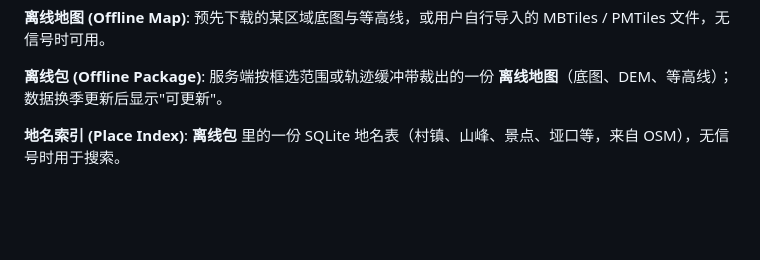
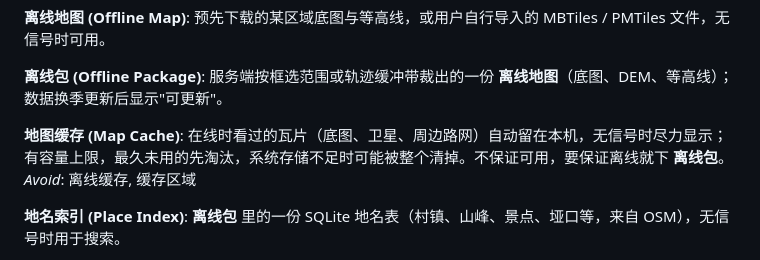
Before and after one commit to zibyn/stars-outdoor, a Markdown page: CONTEXT.md, the part around the change. Drawn GitHub-style; blank space fills up the shorter version.

```diff
--- a/CONTEXT.md
+++ b/CONTEXT.md
@@ -47,6 +47,10 @@ _Avoid_: 精选, 推荐
 
 **离线包 (Offline Package)**:
 服务端按框选范围或轨迹缓冲带裁出的一份 **离线地图**（底图、DEM、等高线）；数据换季更新后显示"可更新"。
+
+**地图缓存 (Map Cache)**:
+在线时看过的瓦片（底图、卫星、周边路网）自动留在本机，无信号时尽力显示；有容量上限，最久未用的先淘汰，系统存储不足时可能被整个清掉。不保证可用，要保证离线就下 **离线包**。
+_Avoid_: 离线缓存, 缓存区域
 
 **地名索引 (Place Index)**:
 **离线包** 里的一份 SQLite 地名表（村镇、山峰、景点、垭口等，来自 OSM），无信号时用于搜索。
```
Also changed, not shown: docs/research/offline-cache-and-nearby-trails.md (added, +286 -0 lines), docs/spec/mvp.md (+8 -5 lines).
